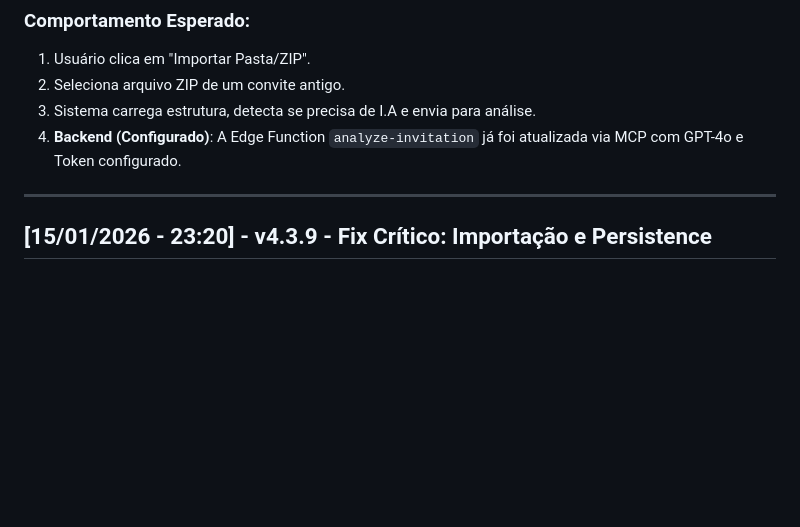
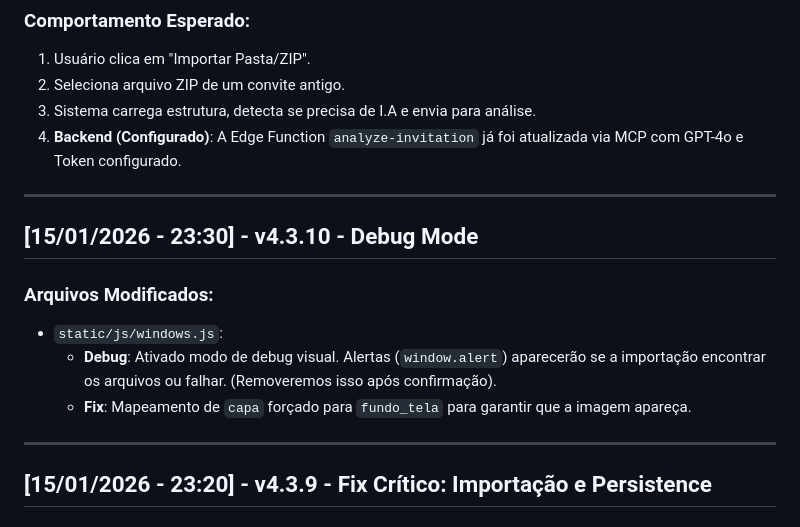
Before and after one commit to mforgedesign/Builders, a Markdown page: v4/CHANGELOG.md, the part around the change. GitHub-like rendering; blank space fills up the shorter version.

```diff
--- a/v4/CHANGELOG.md
+++ b/v4/CHANGELOG.md
@@ -21,6 +21,14 @@ Registro de todas as modificações do projeto, conforme as diretrizes das globa
 2. Seleciona arquivo ZIP de um convite antigo.
 3. Sistema carrega estrutura, detecta se precisa de I.A e envia para análise.
 4. **Backend (Configurado)**: A Edge Function `analyze-invitation` já foi atualizada via MCP com GPT-4o e Token configurado.
+
+---
+
+## [15/01/2026 - 23:30] - v4.3.10 - Debug Mode
+### Arquivos Modificados:
+*   `static/js/windows.js`:
+    *   **Debug**: Ativado modo de debug visual. Alertas (`window.alert`) aparecerão se a importação encontrar os arquivos ou falhar. (Removeremos isso após confirmação).
+    *   **Fix**: Mapeamento de `capa` forçado para `fundo_tela` para garantir que a imagem apareça.
 
 ---
 
```
